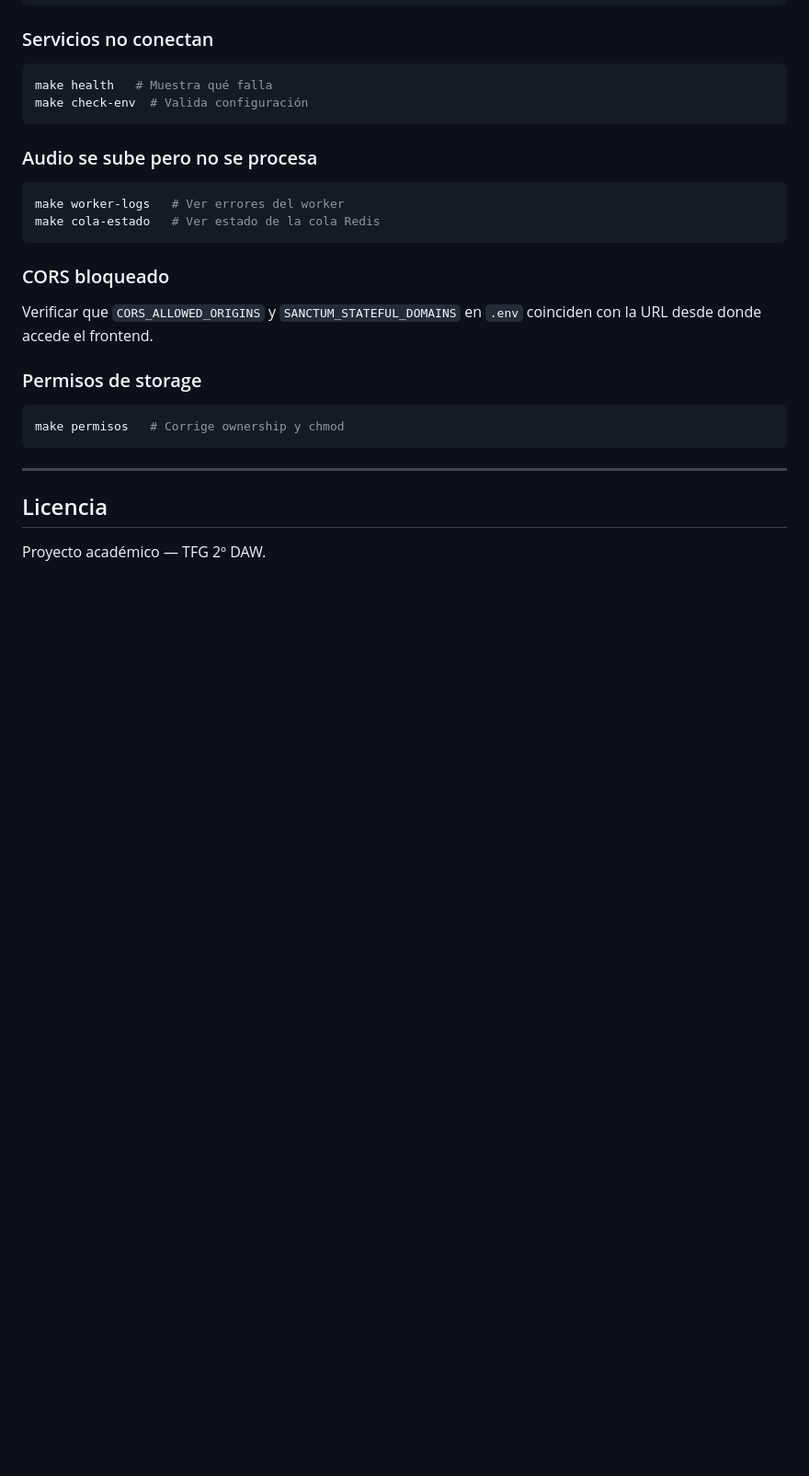
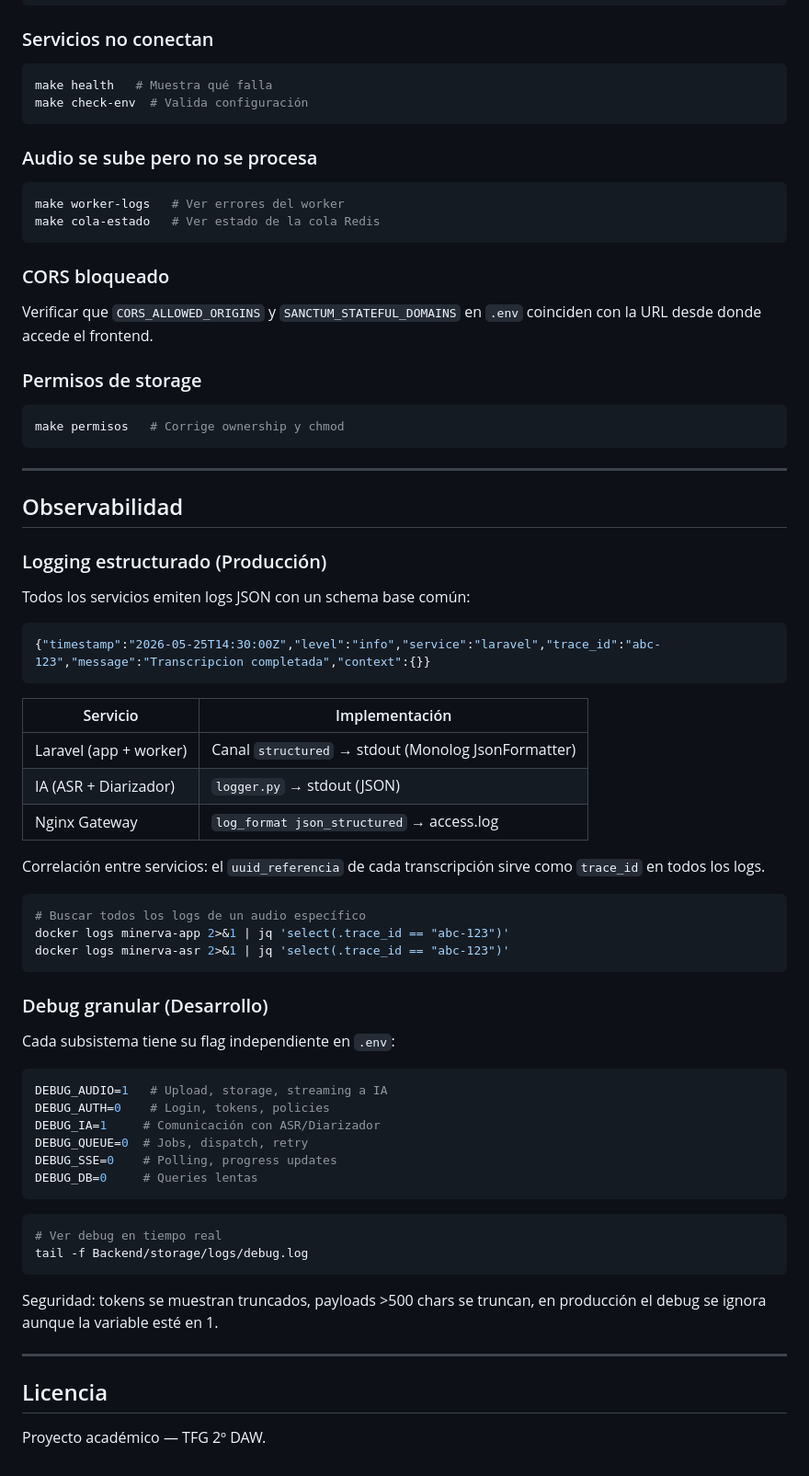
Before and after one commit to SMR-08/Minerva, a Markdown page: README.md, the part around one of its changes. Shown at 92% size. GitHub-like rendering; blank space fills up the shorter version.

````diff
--- a/README.md
+++ b/README.md
@@ -508,6 +503,52 @@ make permisos   # Corrige ownership y chmod
 
 ---
 
+## Observabilidad
+
+### Logging estructurado (Producción)
+
+Todos los servicios emiten logs JSON con un schema base común:
+
+```json
+{"timestamp":"2026-05-25T14:30:00Z","level":"info","service":"laravel","trace_id":"abc-123","message":"Transcripcion completada","context":{}}
+```
+
+| Servicio | Implementación |
+|----------|---------------|
+| Laravel (app + worker) | Canal `structured` → stdout (Monolog JsonFormatter) |
+| IA (ASR + Diarizador) | `logger.py` → stdout (JSON) |
+| Nginx Gateway | `log_format json_structured` → access.log |
+
+Correlación entre servicios: el `uuid_referencia` de cada transcripción sirve como `trace_id` en todos los logs.
+
+```bash
+# Buscar todos los logs de un audio específico
+docker logs minerva-app 2>&1 | jq 'select(.trace_id == "abc-123")'
+docker logs minerva-asr 2>&1 | jq 'select(.trace_id == "abc-123")'
+```
+
+### Debug granular (Desarrollo)
+
+Cada subsistema tiene su flag independiente en `.env`:
+
+```env
+DEBUG_AUDIO=1   # Upload, storage, streaming a IA
+DEBUG_AUTH=0    # Login, tokens, policies
+DEBUG_IA=1     # Comunicación con ASR/Diarizador
+DEBUG_QUEUE=0  # Jobs, dispatch, retry
+DEBUG_SSE=0    # Polling, progress updates
+DEBUG_DB=0     # Queries lentas
+```
+
+```bash
+# Ver debug en tiempo real
+tail -f Backend/storage/logs/debug.log
+```
+
+Seguridad: tokens se muestran truncados, payloads >500 chars se truncan, en producción el debug se ignora aunque la variable esté en 1.
+
+---
+
 ## Licencia
 
 Proyecto académico — TFG 2º DAW.
````
Also changed, not shown: other parts of README.md (+81 -86 lines).
